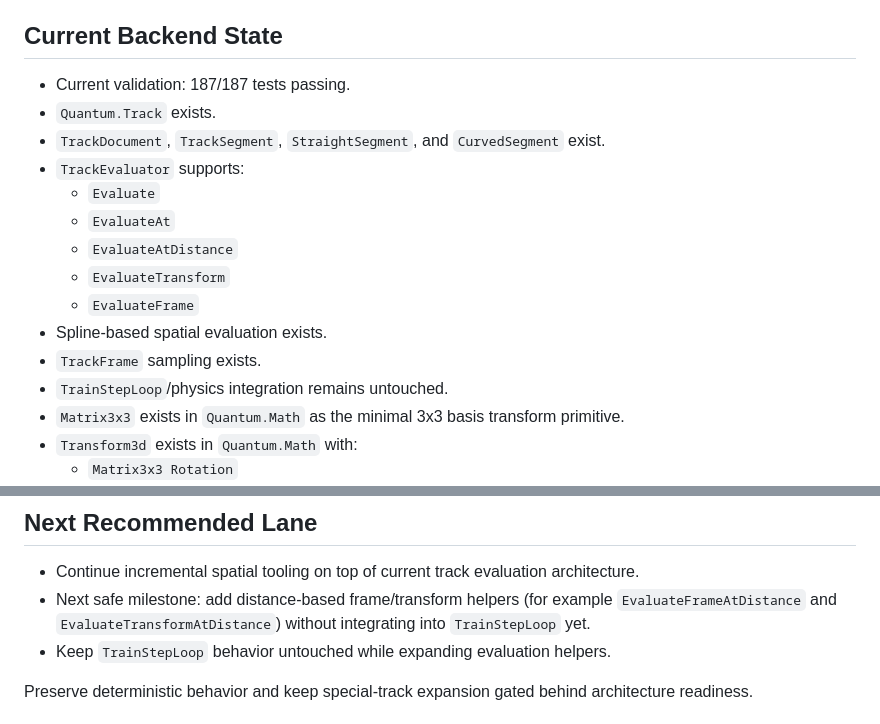
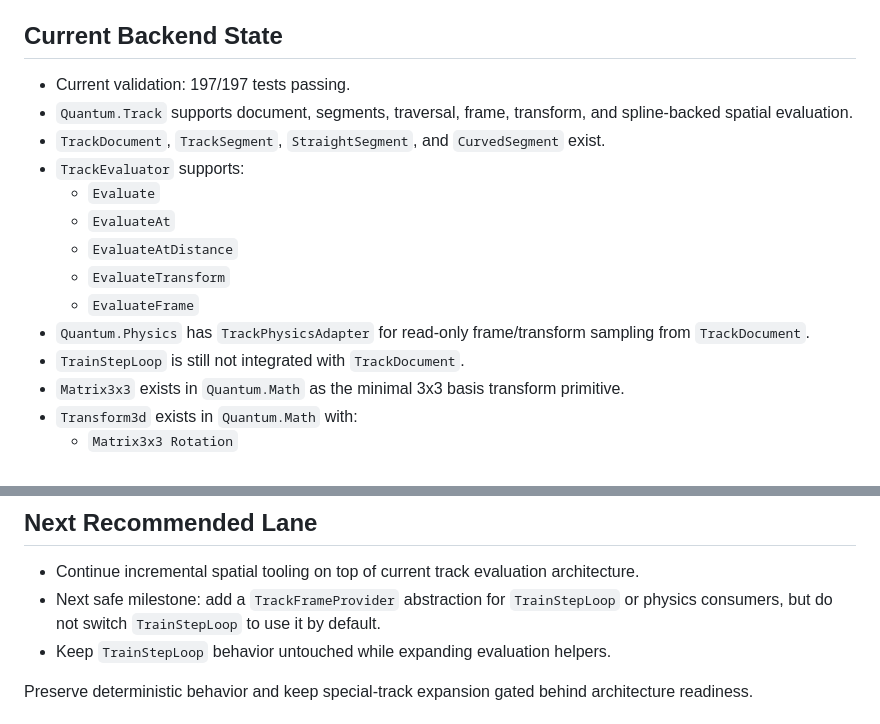
Before and after one commit to Coasterpete/QuantumCoasterWorksLib, a Markdown page: AI_CONTEXT.md, 2 parts joined by grey strips. Drawn GitHub-style.

Commit message:
Update AI context after track physics adapter

```diff
--- a/AI_CONTEXT.md
+++ b/AI_CONTEXT.md
@@ -29,8 +29,8 @@ Read `structure.md` before making changes.
 
 ## Current Backend State
 
-- Current validation: 187/187 tests passing.
-- `Quantum.Track` exists.
+- Current validation: 197/197 tests passing.
+- `Quantum.Track` supports document, segments, traversal, frame, transform, and spline-backed spatial evaluation.
 - `TrackDocument`, `TrackSegment`, `StraightSegment`, and `CurvedSegment` exist.
 - `TrackEvaluator` supports:
   - `Evaluate`
@@ -38,9 +38,8 @@ Read `structure.md` before making changes.
   - `EvaluateAtDistance`
   - `EvaluateTransform`
   - `EvaluateFrame`
-- Spline-based spatial evaluation exists.
-- `TrackFrame` sampling exists.
-- `TrainStepLoop`/physics integration remains untouched.
+- `Quantum.Physics` has `TrackPhysicsAdapter` for read-only frame/transform sampling from `TrackDocument`.
+- `TrainStepLoop` is still not integrated with `TrackDocument`.
 - `Matrix3x3` exists in `Quantum.Math` as the minimal 3x3 basis transform primitive.
 - `Transform3d` exists in `Quantum.Math` with:
   - `Matrix3x3 Rotation`
@@ -95,7 +94,7 @@ Read `structure.md` before making changes.
 ## Next Recommended Lane
 
 - Continue incremental spatial tooling on top of current track evaluation architecture.
-- Next safe milestone: add distance-based frame/transform helpers (for example `EvaluateFrameAtDistance` and `EvaluateTransformAtDistance`) without integrating into `TrainStepLoop` yet.
+- Next safe milestone: add a `TrackFrameProvider` abstraction for `TrainStepLoop` or physics consumers, but do not switch `TrainStepLoop` to use it by default.
 - Keep `TrainStepLoop` behavior untouched while expanding evaluation helpers.
 
 Preserve deterministic behavior and keep special-track expansion gated behind architecture readiness.
```
